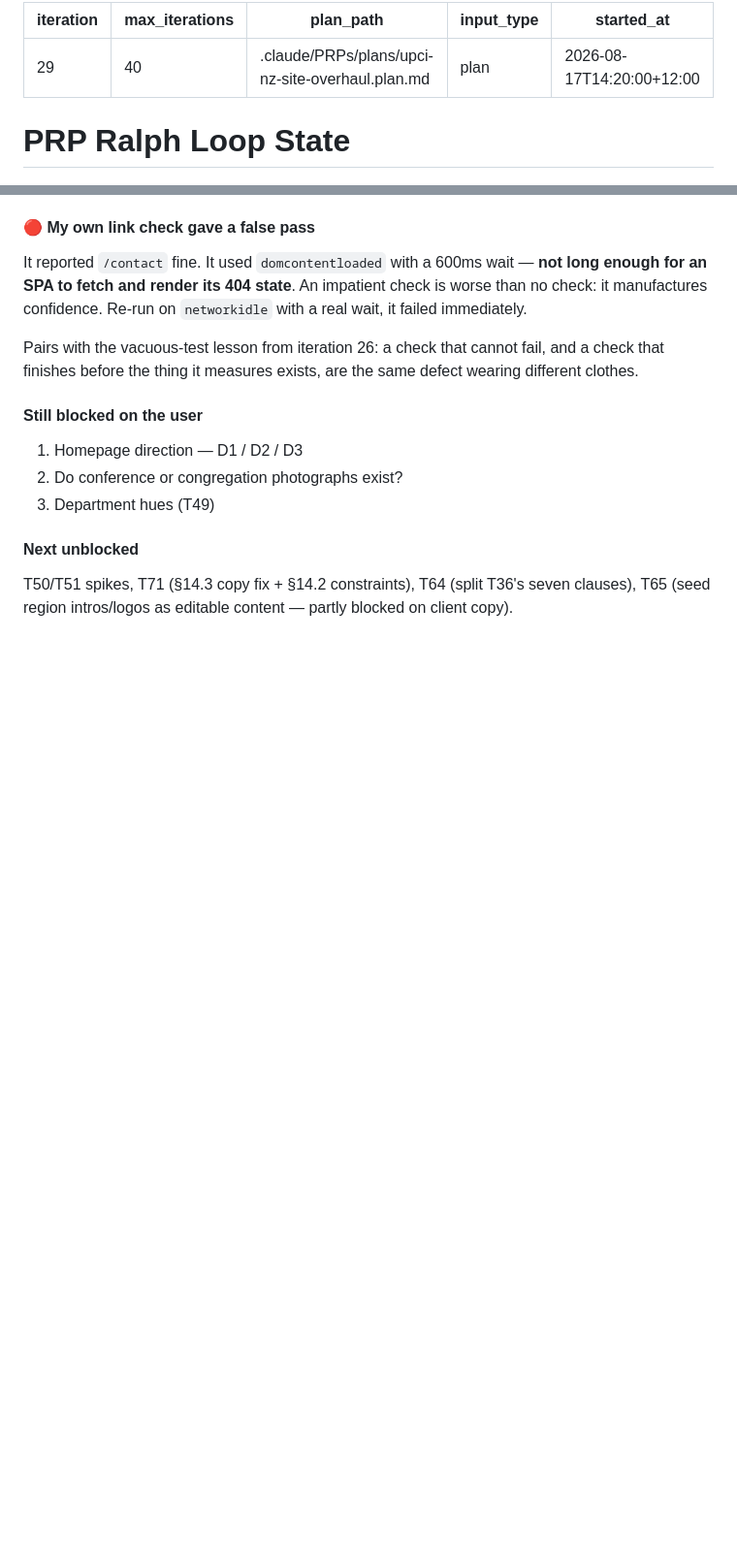
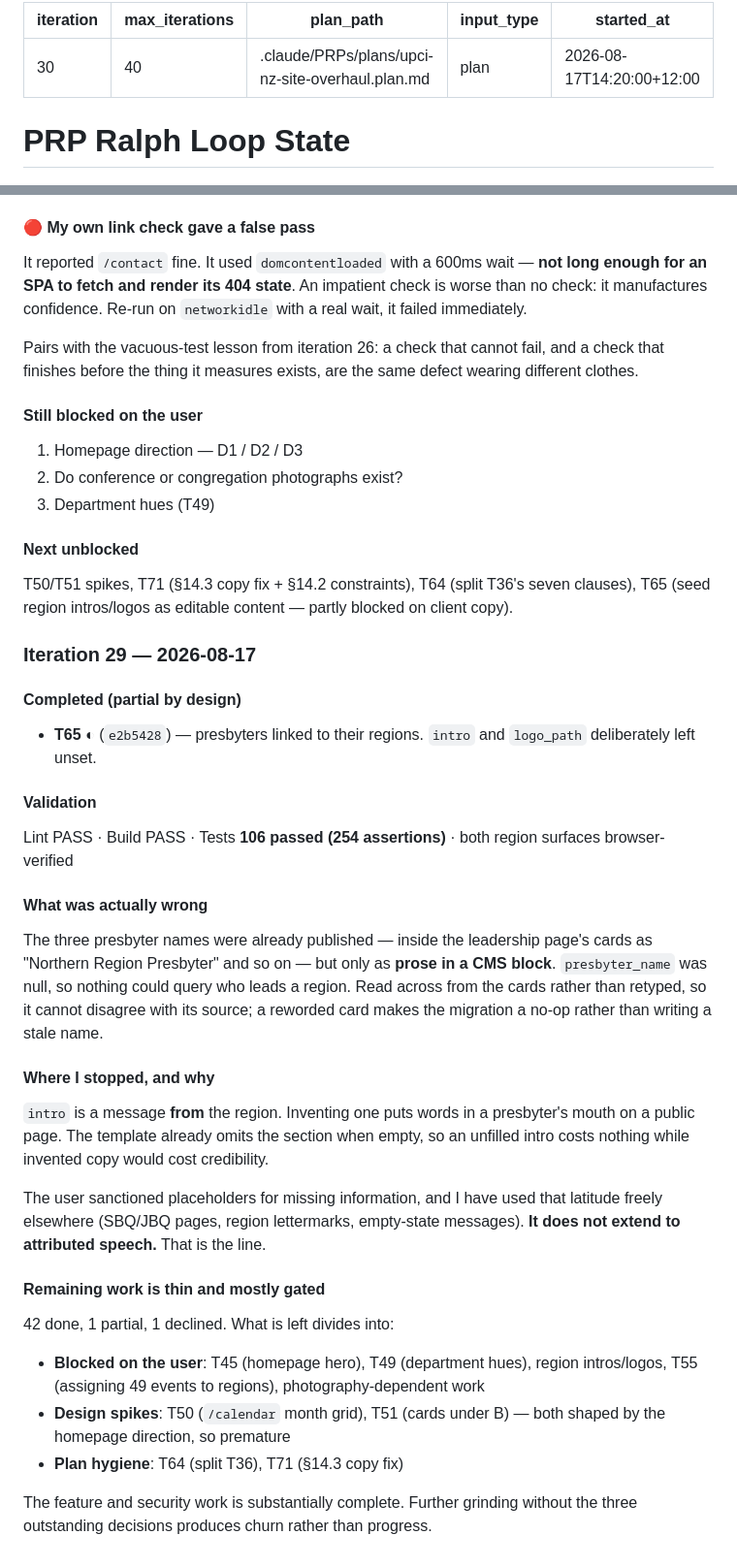
Before and after one commit to bkintanar/upci.co.nz, a Markdown page: .claude/prp-ralph.state.md, 2 parts joined by grey strips. Shown at 97% size. Drawn GitHub-style; blank space fills up the shorter version.

Commit message:
Track ralph iteration 29
Records T65 partial, why region intros are not invented, and that remaining
work is mostly gated on user decisions.

```diff
--- a/.claude/prp-ralph.state.md
+++ b/.claude/prp-ralph.state.md
@@ -1,5 +1,5 @@
 ---
-iteration: 29
+iteration: 30
 max_iterations: 40
 plan_path: ".claude/PRPs/plans/upci-nz-site-overhaul.plan.md"
 input_type: "plan"
@@ -984,3 +984,40 @@ clothes.
 #### Next unblocked
 T50/T51 spikes, T71 (§14.3 copy fix + §14.2 constraints), T64 (split T36's seven clauses),
 T65 (seed region intros/logos as editable content — partly blocked on client copy).
+
+### Iteration 29 — 2026-08-17
+
+#### Completed (partial by design)
+- **T65 ◐** (`e2b5428`) — presbyters linked to their regions. `intro` and `logo_path`
+  deliberately left unset.
+
+#### Validation
+Lint PASS · Build PASS · Tests **106 passed (254 assertions)** · both region surfaces
+browser-verified
+
+#### What was actually wrong
+The three presbyter names were already published — inside the leadership page's cards as
+"Northern Region Presbyter" and so on — but only as **prose in a CMS block**. `presbyter_name`
+was null, so nothing could query who leads a region. Read across from the cards rather than
+retyped, so it cannot disagree with its source; a reworded card makes the migration a no-op
+rather than writing a stale name.
+
+#### Where I stopped, and why
+`intro` is a message **from** the region. Inventing one puts words in a presbyter's mouth on a
+public page. The template already omits the section when empty, so an unfilled intro costs
+nothing while invented copy would cost credibility.
+
+The user sanctioned placeholders for missing information, and I have used that latitude freely
+elsewhere (SBQ/JBQ pages, region lettermarks, empty-state messages). **It does not extend to
+attributed speech.** That is the line.
+
+#### Remaining work is thin and mostly gated
+42 done, 1 partial, 1 declined. What is left divides into:
+- **Blocked on the user**: T45 (homepage hero), T49 (department hues), region intros/logos,
+  T55 (assigning 49 events to regions), photography-dependent work
+- **Design spikes**: T50 (`/calendar` month grid), T51 (cards under B) — both shaped by the
+  homepage direction, so premature
+- **Plan hygiene**: T64 (split T36), T71 (§14.3 copy fix)
+
+The feature and security work is substantially complete. Further grinding without the three
+outstanding decisions produces churn rather than progress.
```
Also changed, not shown: 1 other file.
